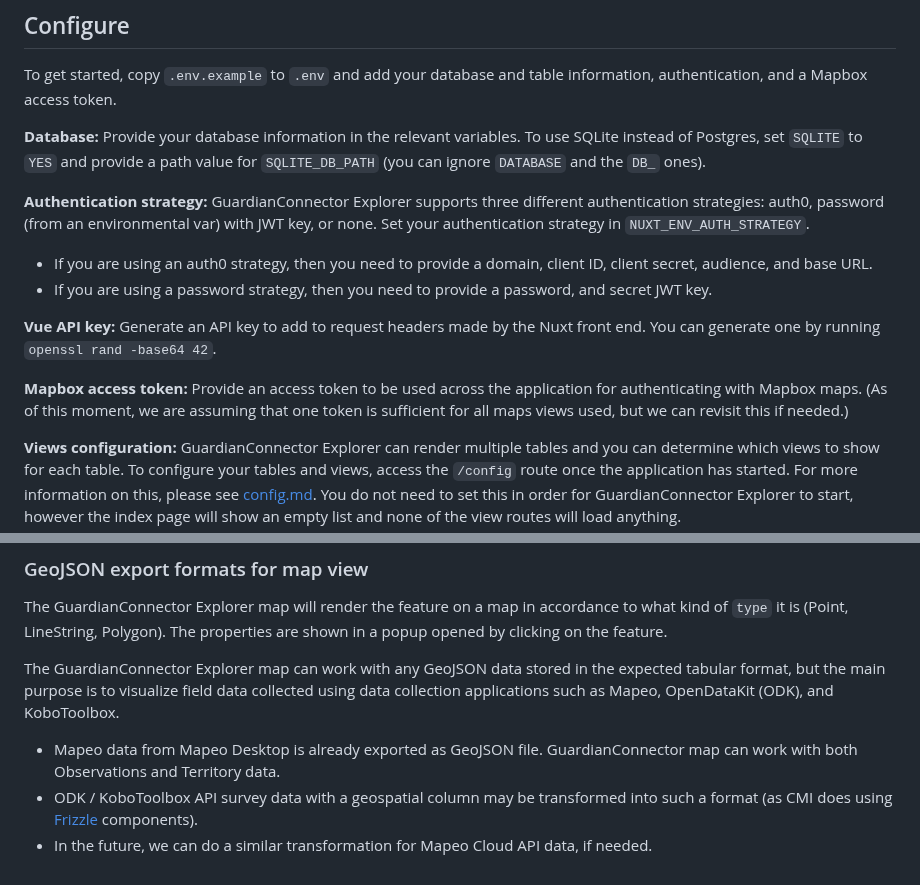
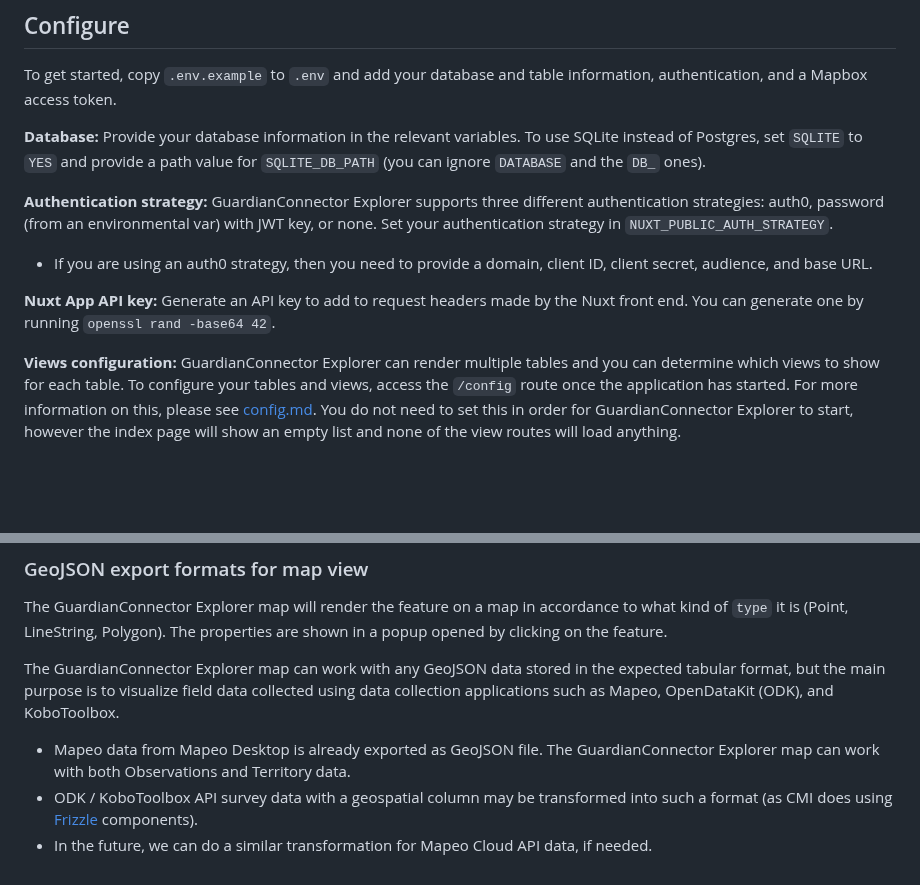
Before and after one commit to ConservationMetrics/guardianconnector-explorer, a Markdown page: README.md, 2 parts joined by grey strips. Rendered like a GitHub page; blank space fills up the shorter version.

Commit message:
Updated env var info in README.md

```diff
--- a/README.md
+++ b/README.md
@@ -8,14 +8,11 @@ To get started, copy `.env.example` to `.env` and add your database and table in
 
 **Database:** Provide your database information in the relevant variables. To use SQLite instead of Postgres, set `SQLITE` to `YES` and provide a path value for `SQLITE_DB_PATH` (you can ignore `DATABASE` and the `DB_` ones).
 
-**Authentication strategy:** GuardianConnector Explorer supports three different authentication strategies: auth0, password (from an environmental var) with JWT key, or none. Set your authentication strategy in `NUXT_ENV_AUTH_STRATEGY`.
+**Authentication strategy:** GuardianConnector Explorer supports three different authentication strategies: auth0, password (from an environmental var) with JWT key, or none. Set your authentication strategy in `NUXT_PUBLIC_AUTH_STRATEGY`.
 
 * If you are using an auth0 strategy, then you need to provide a domain, client ID, client secret, audience, and base URL.
-* If you are using a password strategy, then you need to provide a password, and secret JWT key.
 
-**Vue API key:** Generate an API key to add to request headers made by the Nuxt front end. You can generate one by running `openssl rand -base64 42`.
-
-**Mapbox access token:** Provide an access token to be used across the application for authenticating with Mapbox maps. (As of this moment, we are assuming that one token is sufficient for all maps views used, but we can revisit this if needed.)
+**Nuxt App API key:** Generate an API key to add to request headers made by the Nuxt front end. You can generate one by running `openssl rand -base64 42`.
 
 **Views configuration:** GuardianConnector Explorer can render multiple tables and you can determine which views to show for each table. To configure your tables and views, access the `/config` route once the application has started. For more information on this, please see [config.md](docs/config.md). You do not need to set this in order for GuardianConnector Explorer to start, however the index page will show an empty list and none of the view routes will load anything.
 
@@ -96,6 +93,6 @@ The GuardianConnector Explorer map will render the feature on a map in accordanc
 
 The GuardianConnector Explorer map can work with any GeoJSON data stored in the expected tabular format, but the main purpose is to visualize field data collected using data collection applications such as Mapeo, OpenDataKit (ODK), and KoboToolbox.
 
-* Mapeo data from Mapeo Desktop is already exported as GeoJSON file. GuardianConnector map can work with both Observations and Territory data.
+* Mapeo data from Mapeo Desktop is already exported as GeoJSON file. The GuardianConnector Explorer map can work with both Observations and Territory data.
 * ODK / KoboToolbox API survey data with a geospatial column may be transformed into such a format (as CMI does using [Frizzle](https://github.com/ConservationMetrics/frizzle) components).
 * In the future, we can do a similar transformation for Mapeo Cloud API data, if needed.
```
